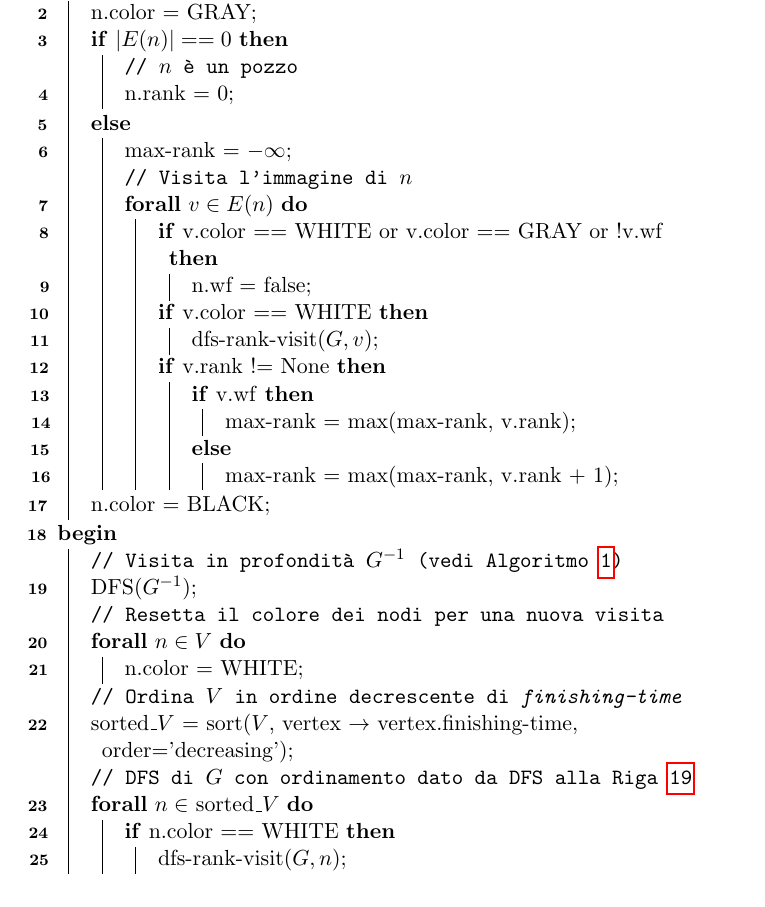
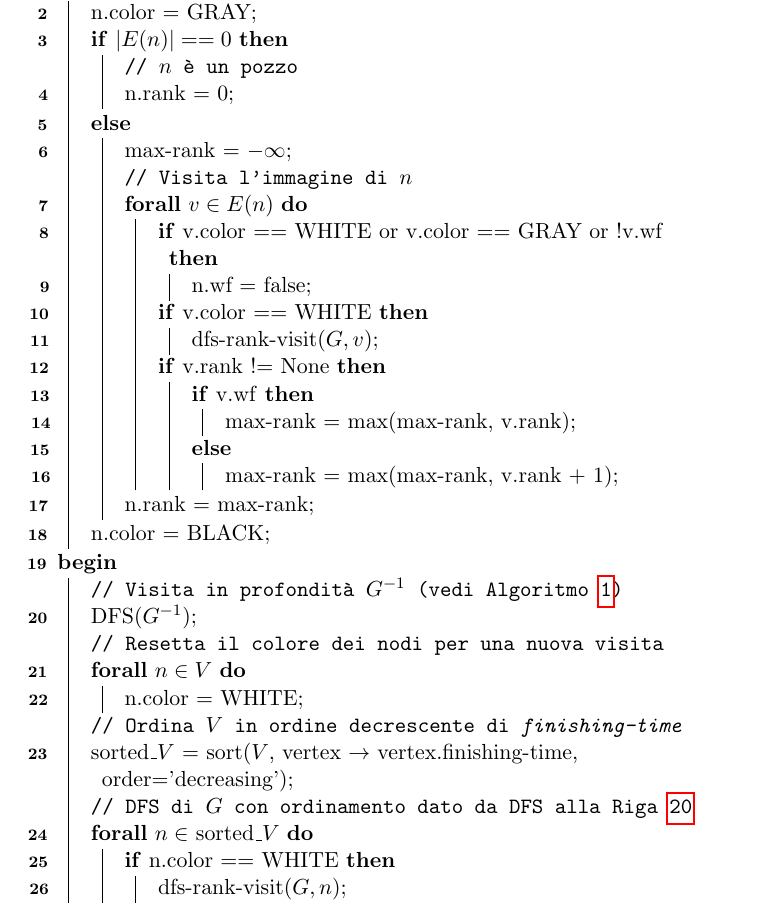
Before and after one commit to fandreuz/bsc-thesis, a LaTeX document (document.tex, which reads sezione2/file.tex): part of page 43 of 48, cut so that both start at the same text. Compiled offline with pdfLaTeX.

Commit message:
aggiunta assegnazione di rank mancante

```diff
--- a/sezione2/file.tex
+++ b/sezione2/file.tex
@@ -694,6 +694,8 @@ Per questo motivo useremo l'implementazione proposta in \cite{dovier}:\\
                     }
                 }
             }
+
+            n.rank = max-rank\;
         }
 
         n.color = BLACK\;
```
